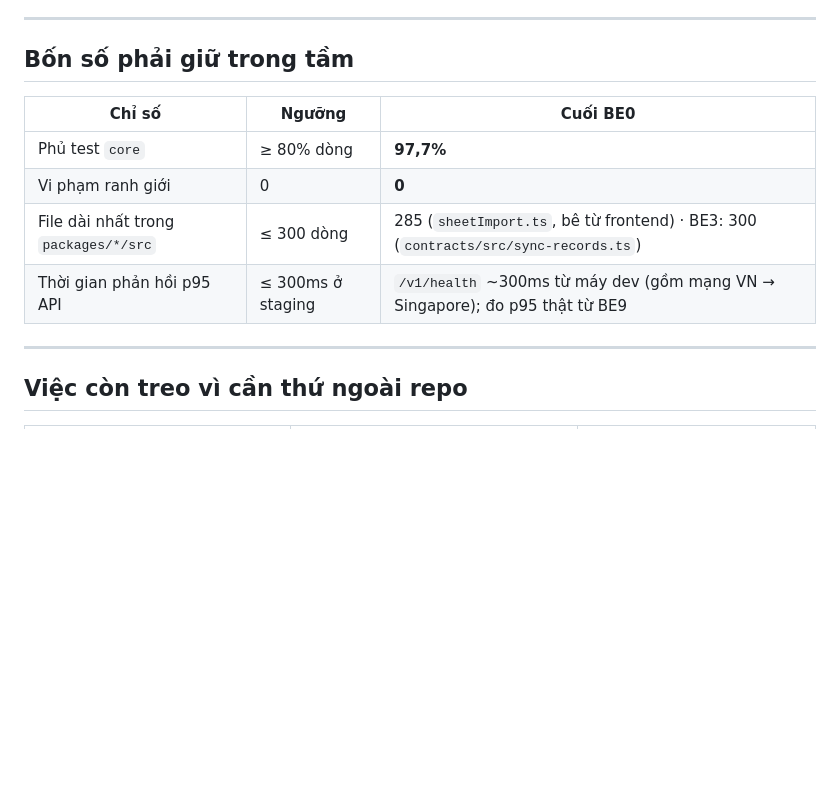
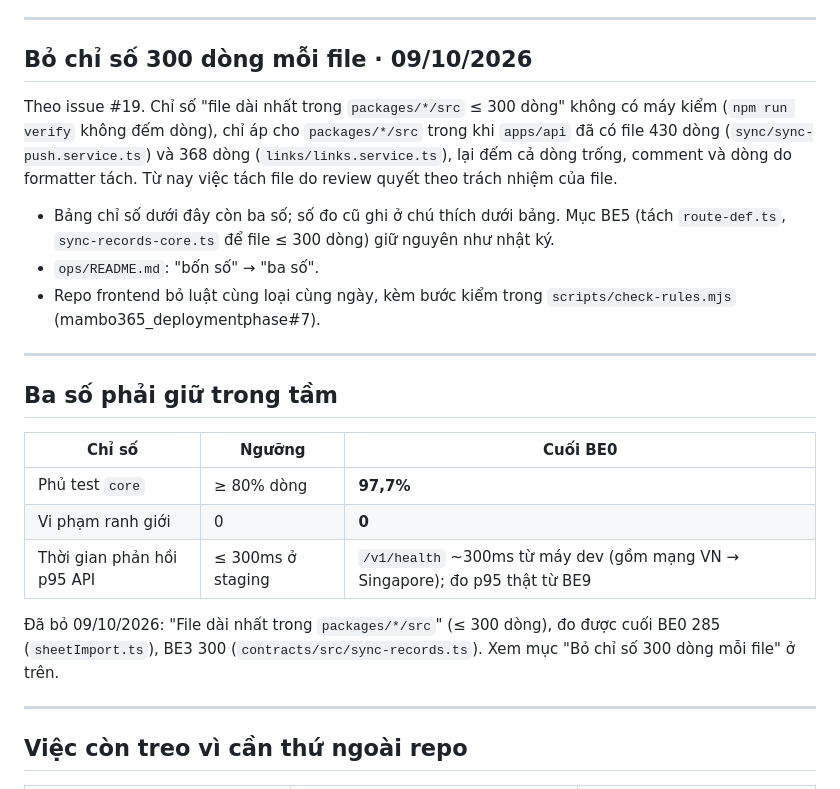
Before and after one commit to remembered-fragrance/Thumua365_BE, a Markdown page: MEMORY.md, the part around the change. GitHub-like rendering; blank space fills up the shorter version.

Commit message:
Bỏ chỉ số 300 dòng mỗi file trong packages/*/src
Chỉ số không có máy kiểm, chỉ áp cho packages/*/src (apps/api đã có file
430 và 368 dòng) và đếm cả dòng trống, comment, dòng do formatter tách.
Việc tách file từ nay do review quyết theo trách nhiệm của file.

- MEMORY.md: bỏ dòng khỏi bảng "Ba số phải giữ trong tầm", thêm mục
  09/10/2026, giữ số đo cũ ở chú thích dưới bảng; mục BE5 giữ nguyên.
- ops/README.md: "bốn số" → "ba số".

Closes #19

Co-Authored-By: Claude Opus 5.5 <noreply@anthropic.com>

```diff
--- a/MEMORY.md
+++ b/MEMORY.md
@@ -1188,14 +1188,31 @@ hành trong 0.11.0".
 
 ---
 
-## Bốn số phải giữ trong tầm
+## Bỏ chỉ số 300 dòng mỗi file · 09/10/2026
+
+Theo issue #19. Chỉ số "file dài nhất trong `packages/*/src` ≤ 300 dòng" không có máy kiểm (`npm run verify` không
+đếm dòng), chỉ áp cho `packages/*/src` trong khi `apps/api` đã có file 430 dòng (`sync/sync-push.service.ts`) và 368
+dòng (`links/links.service.ts`), lại đếm cả dòng trống, comment và dòng do formatter tách. Từ nay việc tách file do
+review quyết theo trách nhiệm của file.
+
+- Bảng chỉ số dưới đây còn ba số; số đo cũ ghi ở chú thích dưới bảng. Mục BE5 (tách `route-def.ts`,
+  `sync-records-core.ts` để file ≤ 300 dòng) giữ nguyên như nhật ký.
+- `ops/README.md`: "bốn số" → "ba số".
+- Repo frontend bỏ luật cùng loại cùng ngày, kèm bước kiểm trong `scripts/check-rules.mjs`
+  (mambo365_deploymentphase#7).
+
+---
+
+## Ba số phải giữ trong tầm
 
 | Chỉ số | Ngưỡng | Cuối BE0 |
 |---|---|---|
 | Phủ test `core` | ≥ 80% dòng | **97,7%** |
 | Vi phạm ranh giới | 0 | **0** |
-| File dài nhất trong `packages/*/src` | ≤ 300 dòng | 285 (`sheetImport.ts`, bê từ frontend) · BE3: 300 (`contracts/src/sync-records.ts`) |
 | Thời gian phản hồi p95 API | ≤ 300ms ở staging | `/v1/health` ~300ms từ máy dev (gồm mạng VN → Singapore); đo p95 thật từ BE9 |
+
+Đã bỏ 09/10/2026: "File dài nhất trong `packages/*/src`" (≤ 300 dòng), đo được cuối BE0 285 (`sheetImport.ts`),
+BE3 300 (`contracts/src/sync-records.ts`). Xem mục "Bỏ chỉ số 300 dòng mỗi file" ở trên.
 
 ---
 
```
Also changed, not shown: ops/README.md (+1 -1 lines).
